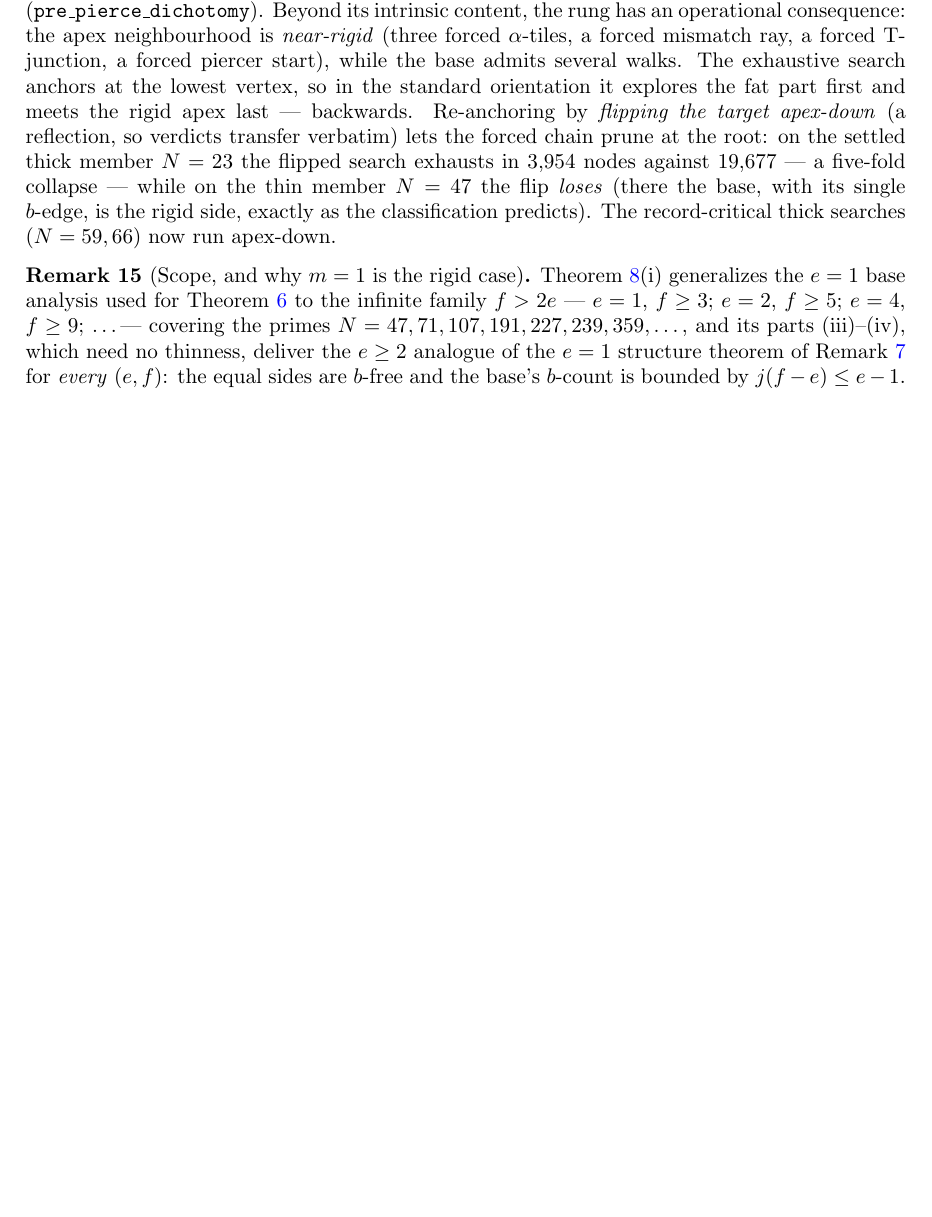
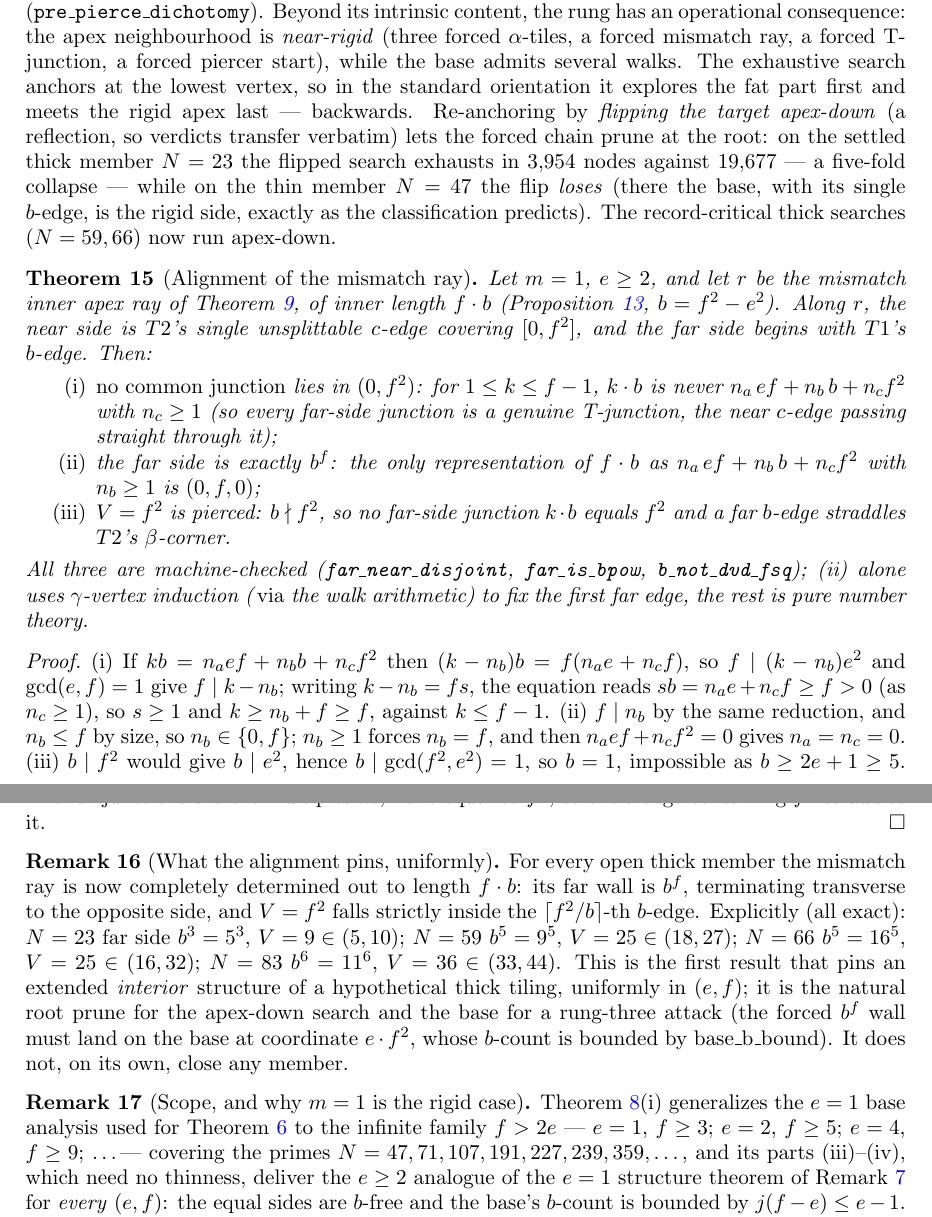
Before and after one commit to ElVec1o/erdos_634_proof, a LaTeX paper (paper/erdos-634.tex): part of page 8 of 27 before the commit and two parts of pages 8 and 9 of 28 after it, the two joined at a grey line, cut so that both start at the same text, the shorter picture padded with empty space. Compiled offline with pdfLaTeX.

Commit message:
The alignment theorem: the mismatch ray of any thick tiling is pinned to b^f, machine-checked
New paper Thm "Alignment of the mismatch ray" + rem:align. Lean: far_near_disjoint, far_is_bpow,
b_not_dvd_fsq (BaseBetaWalks.lean now 17 theorems, ALL axiom-clean, zero sorry). 28pp.

THE RESULT (e>=2, m=1, uniform in (e,f)): along the mismatch inner apex ray of thm:pierce, the near
side is T2's single UNSPLITTABLE c-edge [0,f^2] and the far side is EXACTLY b^f (b=f^2-e^2):
 (i)  far_near_disjoint -- no common junction in (0,f^2): k*b is never n_a*ef+n_b*b+n_c*f^2 with
      n_c>=1 (1<=k<=f-1). Size-free: (k-n_b)*b = f*(n_a*e+n_c*f) => f|(k-n_b) => quotient s>=1 => k>=f.
 (ii) far_is_bpow -- only rep of f*b with n_b>=1 is (0,f,0). (f|n_b, n_b<=f by size => n_b in {0,f}.)
 (iii) b_not_dvd_fsq -- V=f^2 is strictly pierced: b|f^2 => b|e^2 => b|gcd(f^2,e^2)=1 => b=1, but
      b>=2e+1>=5.
So a hypothetical thick tiling's entire interior mismatch ray is DETERMINED out to length f*b: far
wall b^f, V=f^2 inside the ceil(f^2/b)-th b-edge. Verified exactly for all six open thick members and
all coprime e<f<=60 (0 counterexamples). This is the FIRST extended-interior forcing, the natural
apex-down root prune, and the base for rung 3 (the b^f wall must land on the base at coordinate e*f^2).

PROVENANCE + HONESTY: strongest survivor of the second 25-agent adversarial assault (6 angles x 3
refuters). The same run confirmed N=59 and N=66 are NOT closed by pure forcing (N=59: 5 live piercer
branches; N=66: 2 of 4 killed, piercer must present alpha at the T-junction, but b-edge-alpha and
c-edge-alpha survive) -- reported as prominently as the win: NO member closed, thick regime OPEN. The
(0,1,3)-parity closer is DEAD (I pre-confirmed on the 99-tiling: the 4a,3b,1c edge-ends pair via a
whole-edge T-junction onto the long c-edge, c>a and c>b always). One agent's "closes all thick" was
FATALLY REFUTED by the synthesis (its lever contradicts thm:pierce). Also vindicated: the paper's
N=59 base-walk count of 4 is RIGHT ((2,19,1) has Q=19>k-4, excluded by the corner rule).

LEAN GOTCHAS banked: subst h (h: nb=f, both variables) eliminates the WRONG variable (killed f);
thread the eq instead. Nat.Coprime.pow needs explicit exponents + .symm for the right orientation.
0<B needs nlinarith[hB,hef,he] not omega (squares opaque).

```diff
--- a/paper/erdos-634.tex
+++ b/paper/erdos-634.tex
@@ -491,6 +491,45 @@ lets the forced chain prune at the root: on the settled thick member $N=23$ the
 exhausts in $3{,}954$ nodes against $19{,}677$ --- a five-fold collapse --- while on the thin member
 $N=47$ the flip \emph{loses} (there the base, with its single $b$-edge, is the rigid side, exactly
 as the classification predicts). The record-critical thick searches ($N=59,66$) now run apex-down.
+\end{remark}
+
+\begin{theorem}[Alignment of the mismatch ray]\label{thm:align}
+Let $m=1$, $e\ge2$, and let $r$ be the mismatch inner apex ray of Theorem~\ref{thm:pierce}, of inner
+length $f\cdot b$ (Proposition~\ref{prop:rung2}, $b=f^2-e^2$). Along $r$, the near side is $T2$'s
+single unsplittable $c$-edge covering $[0,f^2]$, and the far side begins with $T1$'s $b$-edge. Then:
+\begin{enumerate}
+\item[\textup{(i)}] \emph{no common junction} lies in $(0,f^2)$: for $1\le k\le f-1$, $k\cdot b$ is
+never $n_a\,ef+n_b\,b+n_c f^2$ with $n_c\ge1$ (so every far-side junction is a genuine T-junction,
+the near $c$-edge passing straight through it);
+\item[\textup{(ii)}] the far side is exactly $b^{f}$: the only representation of $f\cdot b$ as
+$n_a\,ef+n_b\,b+n_c f^2$ with $n_b\ge1$ is $(0,f,0)$;
+\item[\textup{(iii)}] $V=f^2$ is pierced: $b\nmid f^2$, so no far-side junction $k\cdot b$ equals $f^2$
+and a far $b$-edge straddles $T2$'s $\beta$-corner.
+\end{enumerate}
+All three are machine-checked (\texttt{far\_near\_disjoint}, \texttt{far\_is\_bpow},
+\texttt{b\_not\_dvd\_fsq}); (ii) alone uses $\gamma$-vertex induction (\emph{via} the walk arithmetic)
+to fix the first far edge, the rest is pure number theory.
+\end{theorem}
+
+\begin{proof}
+(i) If $k b = n_a ef + n_b b + n_c f^2$ then $(k-n_b)b = f(n_a e + n_c f)$, so $f\mid(k-n_b)e^2$ and
+$\gcd(e,f)=1$ give $f\mid k-n_b$; writing $k-n_b=fs$, the equation reads $sb=n_a e+n_c f\ge f>0$
+(as $n_c\ge1$), so $s\ge1$ and $k\ge n_b+f\ge f$, against $k\le f-1$. (ii) $f\mid n_b$ by the same
+reduction, and $n_b\le f$ by size, so $n_b\in\{0,f\}$; $n_b\ge1$ forces $n_b=f$, and then
+$n_a ef+n_c f^2=0$ gives $n_a=n_c=0$. (iii) $b\mid f^2$ would give $b\mid e^2$, hence
+$b\mid\gcd(f^2,e^2)=1$, so $b=1$, impossible as $b\ge2e+1\ge5$. The far junctions are the multiples
+$kb$, none equal to $f^2$, so the $b$-edge containing $f^2$ straddles it.
+\end{proof}
+
+\begin{remark}[What the alignment pins, uniformly]\label{rem:align}
+For every open thick member the mismatch ray is now completely determined out to length $f\cdot b$: its
+far wall is $b^{f}$, terminating transverse to the opposite side, and $V=f^2$ falls strictly inside the
+$\lceil f^2/b\rceil$-th $b$-edge. Explicitly (all exact): $N=23$ far side $b^3=5^3$, $V=9\in(5,10)$;
+$N=59$ $b^5=9^5$, $V=25\in(18,27)$; $N=66$ $b^5=16^5$, $V=25\in(16,32)$; $N=83$ $b^6=11^6$,
+$V=36\in(33,44)$. This is the first result that pins an extended \emph{interior} structure of a
+hypothetical thick tiling, uniformly in $(e,f)$; it is the natural root prune for the apex-down search
+and the base for a rung-three attack (the forced $b^f$ wall must land on the base at coordinate
+$e\cdot f^2$, whose $b$-count is bounded by base\_b\_bound). It does not, on its own, close any member.
 \end{remark}
 
 \begin{remark}[Scope, and why $m=1$ is the rigid case]\label{rem:walkscope}
```
Also changed, not shown: paper/erdos-634.pdf, 1 other file.
